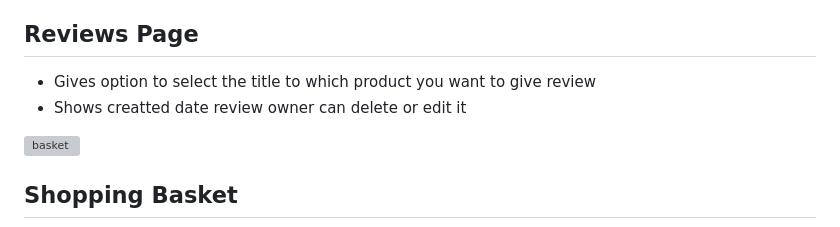
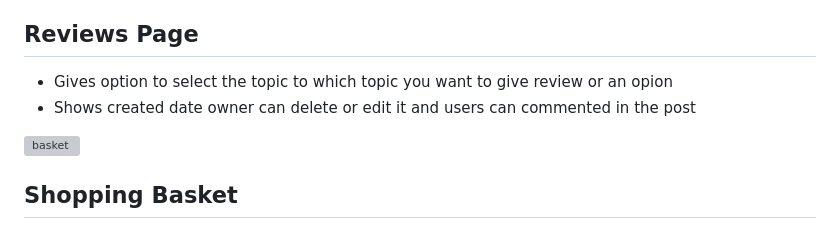
Before and after one commit to deima24/Healty-Food, a Markdown page: README.md, the part around the change. GitHub-like rendering; grey boxes are pictures that could not be loaded.

Commit message:
Update README.md
updated read me file

```diff
--- a/README.md
+++ b/README.md
@@ -165,8 +165,8 @@ All CRUD functionality is placed intuitively with the relevant features of the s
 
 ## Reviews Page
 
-* Gives option to select the title to which product you want to give review
-* Shows creatted date review owner can delete or edit it
+* Gives option to select the topic to which topic you want to give review or an opion
+* Shows created date owner can delete or edit it and users can commented in the post
 
 ![basket](/media/forum-review.png)
 
```
